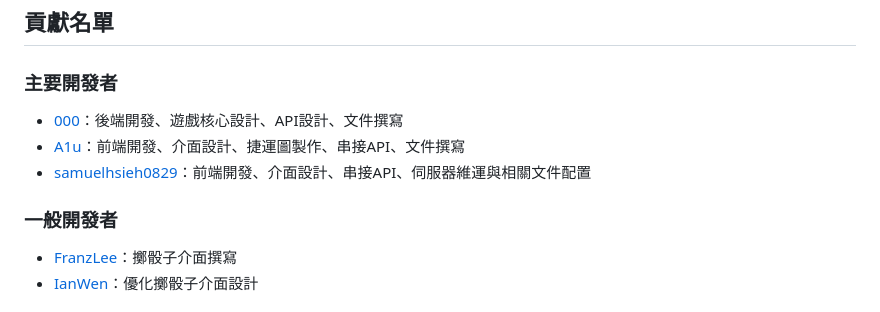
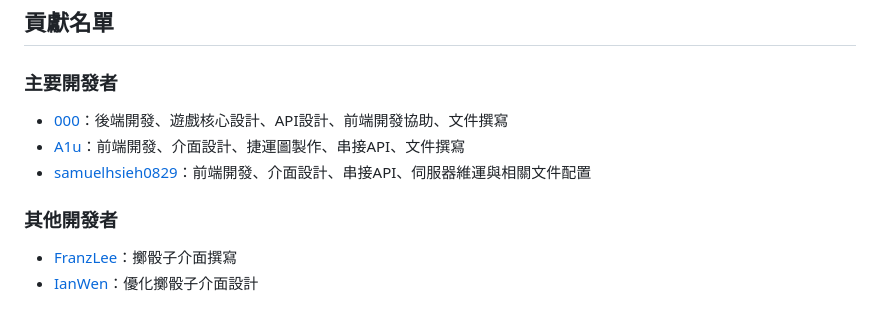
Before and after one commit to lucasw0908/izcc2024MRT, a Markdown page: README.md, the part around the change. Rendered like a GitHub page.

```diff
--- a/README.md
+++ b/README.md
@@ -246,11 +246,11 @@
 
 ### 主要開發者
 
-- [000](https://github.com/lucasw0908)：後端開發、遊戲核心設計、API設計、文件撰寫
+- [000](https://github.com/lucasw0908)：後端開發、遊戲核心設計、API設計、前端開發協助、文件撰寫
 - [A1u](https://github.com/ayooooou)：前端開發、介面設計、捷運圖製作、串接API、文件撰寫
 - [samuelhsieh0829](https://github.com/samuelhsieh0829)：前端開發、介面設計、串接API、伺服器維運與相關文件配置
 
-### 一般開發者
+### 其他開發者
 
 - [FranzLee](https://github.com/FranzLee)：擲骰子介面撰寫
 - [IanWen](https://github.com/IanWen103026)：優化擲骰子介面設計
```
